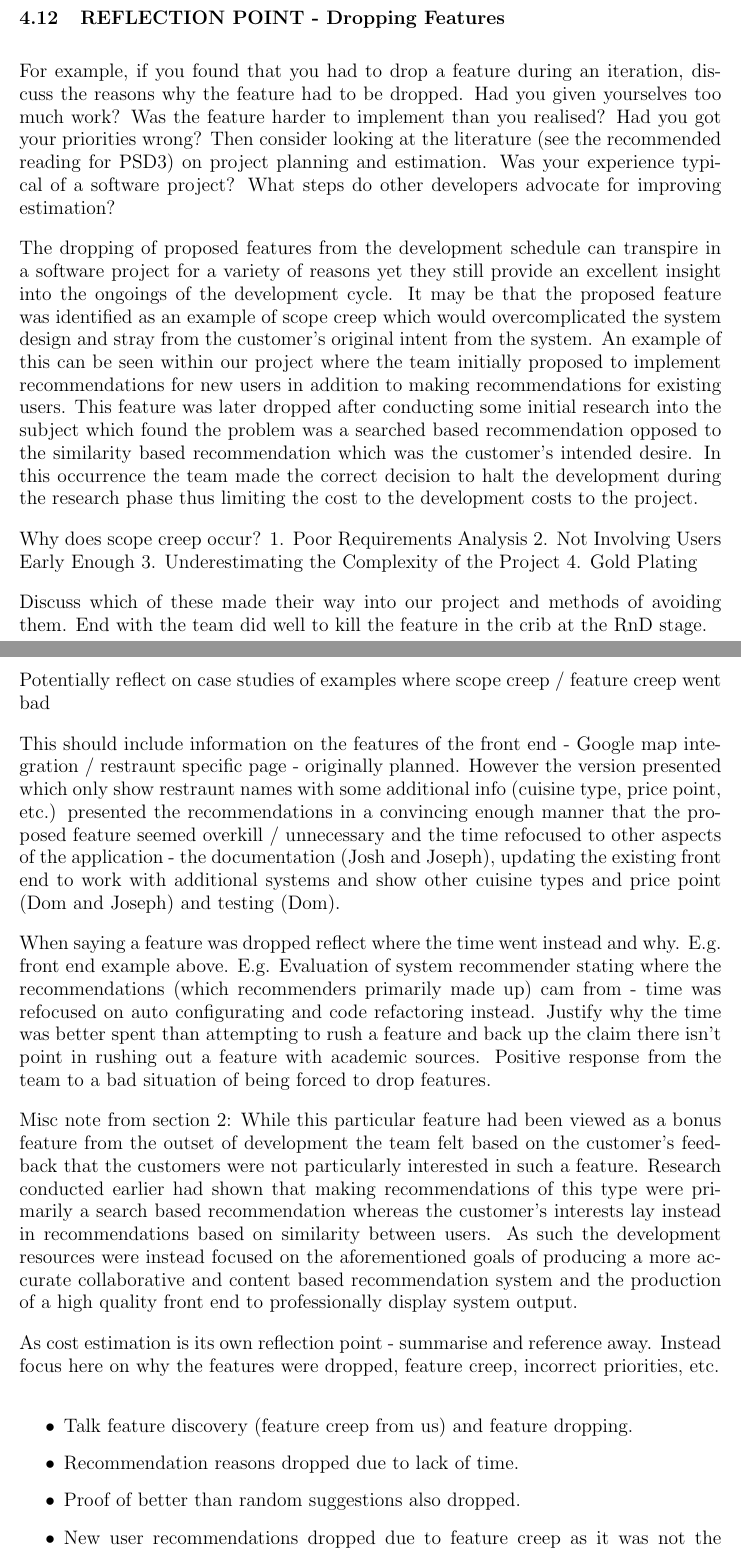
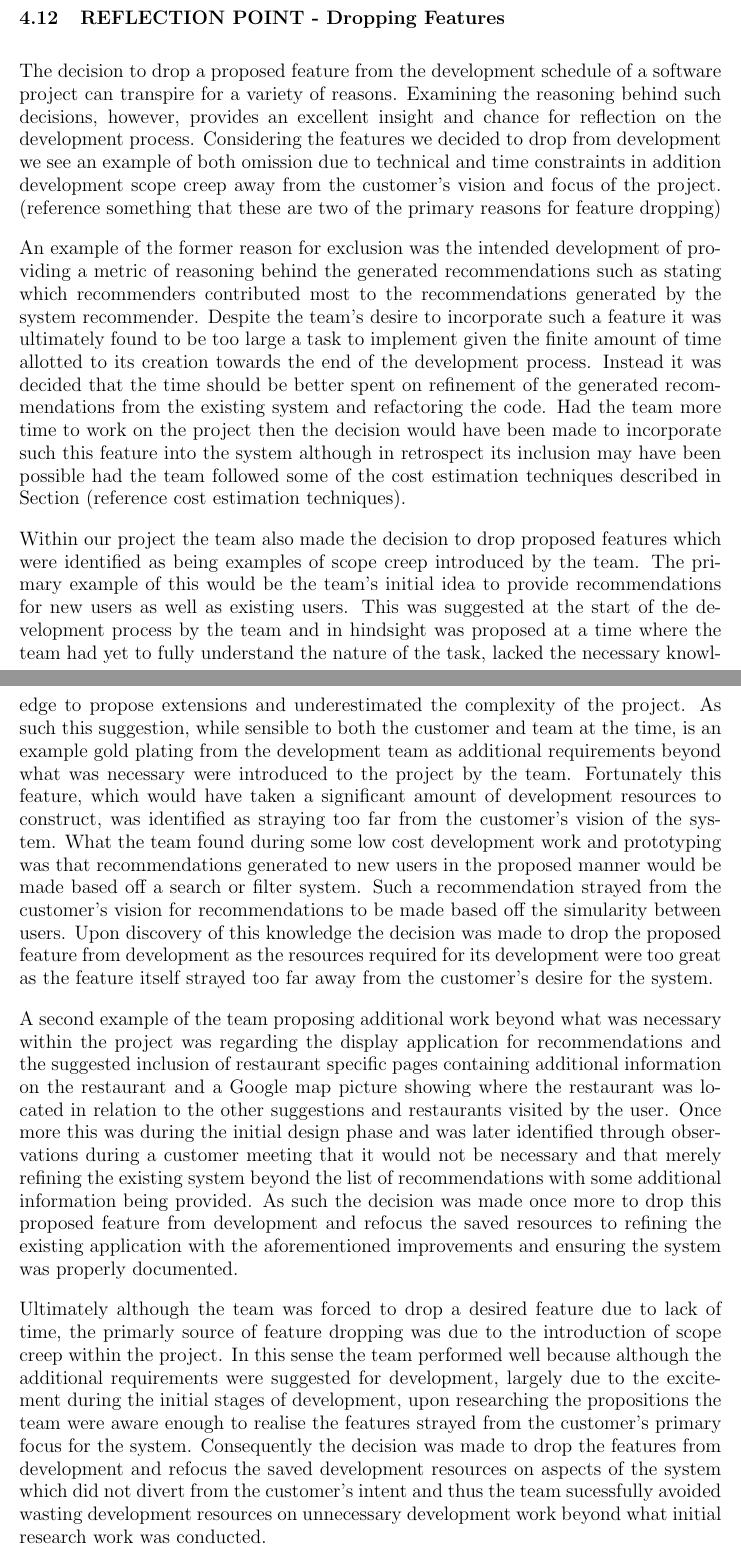
Before and after one commit to domantasjurkus/resdiary, a LaTeX thesis (docs/dissertation/dissertation.tex): two parts of pages 23 and 24 of 28, joined at a grey line, cut so that both start at the same text. Compiled offline with pdfLaTeX.

Commit message:
Disseration Section 3: Dropping Features (first draft)

```diff
--- a/docs/dissertation/dissertation.tex
+++ b/docs/dissertation/dissertation.tex
@@ -703,38 +703,25 @@ Although it was used occasionally for debugging aspects of the display applicati
 %  2. Dropped due to lack of time / project management / planning - recommendation reasons / system recommender saying contribution states from various other recommenders on the system recommendation / comparision of our system against other methods such as random guessing, etc - mention then fire off to relevant reflection point section
 % ##################################################
 
-For example, if you found that you had to drop a feature during an iteration, discuss the reasons why the feature had to be dropped. Had you given yourselves too much work? Was the feature harder to implement than you realised? Had you got your priorities wrong? Then consider looking at the literature (see the recommended reading for PSD3) on project planning and estimation. Was your experience typical of a software project? What steps do other developers advocate for improving estimation?
+% For example, if you found that you had to drop a feature during an iteration, discuss the reasons why the feature had to be dropped. Had you given yourselves too much work? Was the feature harder to implement than you realised? Had you got your priorities wrong? Then consider looking at the literature (see the recommended reading for PSD3) on project planning and estimation. Was your experience typical of a software project? What steps do other developers advocate for improving estimation?
 
 % General lead in regarding that feature dropping occurs for many reasons
+The decision to drop a proposed feature from the development schedule of a software project can transpire for a variety of reasons. Examining the reasoning behind such decisions, however, provides an excellent insight and chance for reflection on the development process. Considering the features we decided to drop from development we see an example of both omission due to technical and time constraints in addition development scope creep away from the customer's vision and focus of the project. (reference something that these are two of the primary reasons for feature dropping)
 
-The dropping of proposed features from the development schedule can transpire in a software project for a variety of reasons yet they still provide an excellent insight into the ongoings of the development cycle. It may be that the proposed feature was identified as an example of scope creep which would overcomplicated the system design and stray from the customer's original intent from the system. An example of this can be seen within our project where the team initially proposed to implement recommendations for new users in addition to making recommendations for existing users. This feature was later dropped after conducting some initial research into the subject which found the problem was a searched based recommendation opposed to the similarity based recommendation which was the customer's intended desire. In this occurrence the team made the correct decision to halt the development during the research phase thus limiting the cost to the development costs to the project.
+% Talk about recommendation reason as a good feature dropped due to lack of time
+% Possibly reference some case studies of similar industy sitations
+% Reference away end with may have made development if cost estimation done
+An example of the former reason for exclusion was the intended development of providing a metric of reasoning behind the generated recommendations such as stating which recommenders contributed most to the recommendations generated by the system recommender. Despite the team's desire to incorporate such a feature it was ultimately found to be too large a task to implement given the finite amount of time allotted to its creation towards the end of the development process. Instead it was decided that the time should be better spent on refinement of the generated recommendations from the existing system and refactoring the code. Had the team more time to work on the project then the decision would have been made to incorporate such this feature into the system although in retrospect its inclusion may have been possible had the team followed some of the cost estimation techniques described in Section (reference cost estimation techniques).
 
-Why does scope creep occur?
-1. Poor Requirements Analysis
-2. Not Involving Users Early Enough
-3. Underestimating the Complexity of the Project
-4. Gold Plating
+% Next hit on the features dropped as they were identified as scope creep
+% New recommendations found to be search rather than user simularity - dropped as suggested by use when we lacked knowledge / underestimated complexity of the task
+% Google maps - research work done but found via observations that the customer need not see this information and so time refocused. Perhaps if recommendation reasoning included then it might have justified the inclusion of this feature.
+Within our project the team also made the decision to drop proposed features which were identified as being examples of scope creep introduced by the team. The primary example of this would be the team's initial idea to provide recommendations for new users as well as existing users. This was suggested at the start of the development process by the team and in hindsight was proposed at a time where the team had yet to fully understand the nature of the task, lacked the necessary knowledge to propose extensions and underestimated the complexity of the project. As such this suggestion, while sensible to both the customer and team at the time, is an example gold plating from the development team as additional requirements beyond what was necessary were introduced to the project by the team. Fortunately this feature, which would have taken a significant amount of development resources to construct, was identified as straying too far from the customer's vision of the system. What the team found during some low cost development work and prototyping was that recommendations generated to new users in the proposed manner would be made based off a search or filter system. Such a recommendation strayed from the customer's vision for recommendations to be made based off the simularity between users. Upon discovery of this knowledge the decision was made to drop the proposed feature from development as the resources required for its development were too great as the feature itself strayed too far away from the customer's desire for the system.
 
-Discuss which of these made their way into our project and methods of avoiding them. End with the team did well to kill the feature in the crib at the RnD stage.
+A second example of the team proposing additional work beyond what was necessary within the project was regarding the display application for recommendations and the suggested inclusion of restaurant specific pages containing  additional information on the restaurant and a Google map picture showing where the restaurant was located in relation to the other suggestions and restaurants visited by the user. Once more this was during the initial design phase and was later identified through observations during a customer meeting that it would not be necessary and that merely refining the existing system beyond the list of recommendations with some additional information being provided. As such the decision was made once more to drop this proposed feature from development and refocus the saved resources to refining the existing application with the aforementioned improvements and ensuring the system was properly documented.
 
-Potentially reflect on case studies of examples where scope creep / feature creep went bad
-
-This should include information on the features of the front end - Google map integration / restraunt specific page - originally planned. However the version presented which only show restraunt names with some additional info (cuisine type, price point, etc.) presented the recommendations in a convincing enough manner that the proposed feature seemed overkill / unnecessary and the time refocused to other aspects of the application - the documentation (Josh and Joseph), updating the existing front end to work with additional systems and show other cuisine types and price point (Dom and Joseph) and testing (Dom).
-
-When saying a feature was dropped reflect where the time went instead and why. E.g. front end example above. E.g. Evaluation of system recommender stating where the recommendations (which recommenders primarily made up) cam from - time was refocused on auto configurating and code refactoring instead. Justify why the time was better spent than attempting to rush a feature and back up the claim there isn't point in rushing out a feature with academic sources. Positive response from the team to a bad situation of being forced to drop features.
-
-Misc note from section 2:
-While this particular feature had been viewed as a bonus feature from the outset of development the team felt based on the customer’s feedback that the customers were not particularly interested in such a feature. Research conducted earlier had shown that making recommendations of this type were primarily a search based recommendation whereas the customer’s interests lay instead in recommendations based on similarity between users. As such the development resources were instead focused on the aforementioned goals of producing a more accurate collaborative and content based recommendation system and the production of a high quality front end to professionally display system output.
-
-As cost estimation is its own reflection point - summarise and reference away. Instead focus here on why the features were dropped, feature creep, incorrect priorities, etc.
-
-\begin{itemize}
-\item Talk feature discovery (feature creep from us) and feature dropping.
-\item Recommendation reasons dropped due to lack of time.
-\item Proof of better than random suggestions also dropped.
-\item New user recommendations dropped due to feature creep as it was not the customers desire and we suggested it and added it to the project. Additionally it is not a recommendation made off similarity between users rather a search based filter. This was found during research phase and development halted there which was good.
-\item (Lecture 16) Planning poker would have been good to have been played and task cost estimation should have been under constant review as new information is uncovered and work on the project develops - this would have been another use for frequent stand up meetings.
-\end{itemize}
+% Lead out with a postive saying the team did well to identify scope creep early on and not waste development resources. If anything proposing all these extra features was due to the creativity within the team and excitement of working on the project
+Ultimately although the team was forced to drop a desired feature due to lack of time, the primarly source of feature dropping was due to the introduction of scope creep within the project. In this sense the team performed well because although the additional requirements were suggested for development, largely due to the excitement during the initial stages of development, upon researching the propositions the team were aware enough to realise the features strayed from the customer's primary focus for the system. Consequently the decision was made to drop the features from development and refocus the saved development resources on aspects of the system which did not divert from the customer's intent and thus the team sucessfully avoided wasting development resources on unnecessary development work beyond what initial research work was conducted.
 
 
 \subsection{REFLECTION POINT - Cost Estimation}
```
Also changed, not shown: docs/dissertation/dissertation.tex (3 more changed lines).
